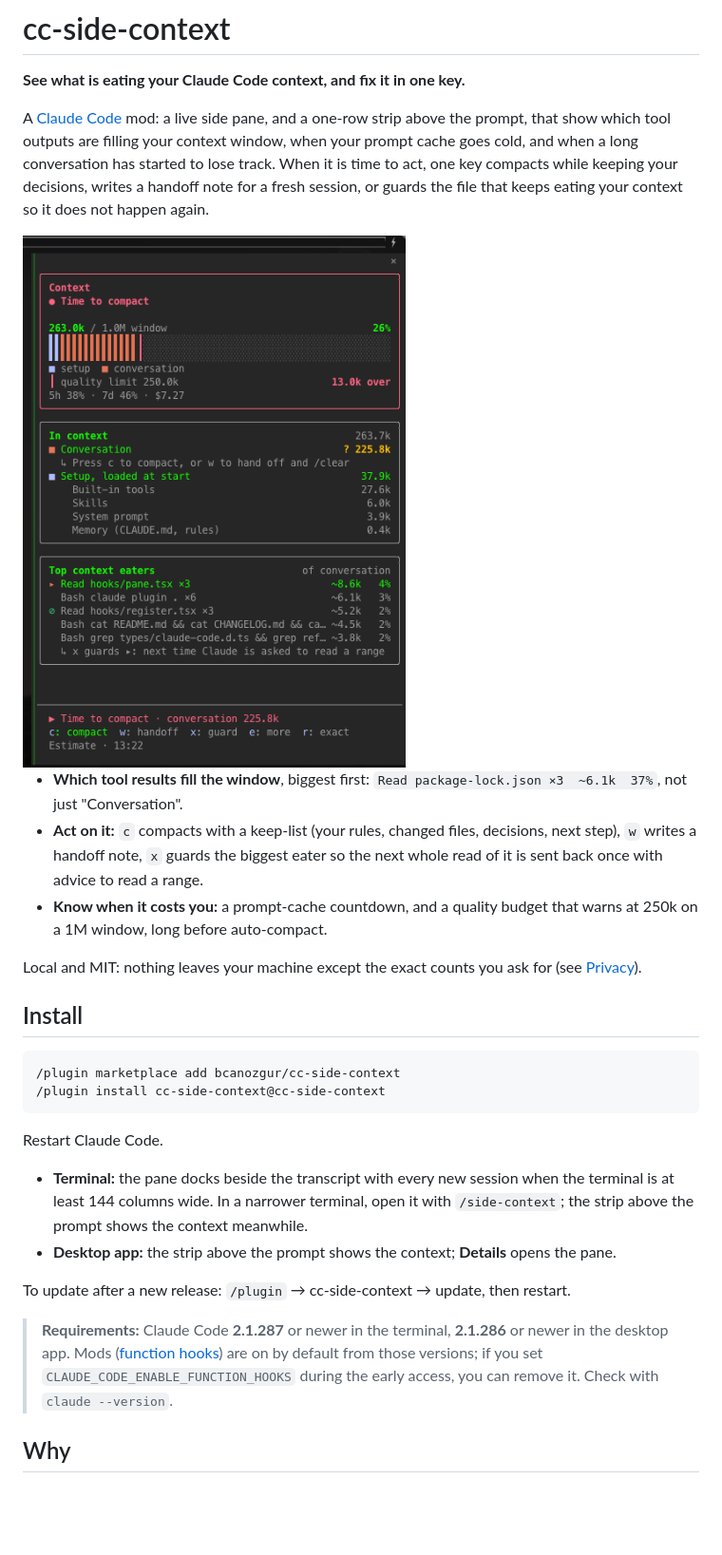
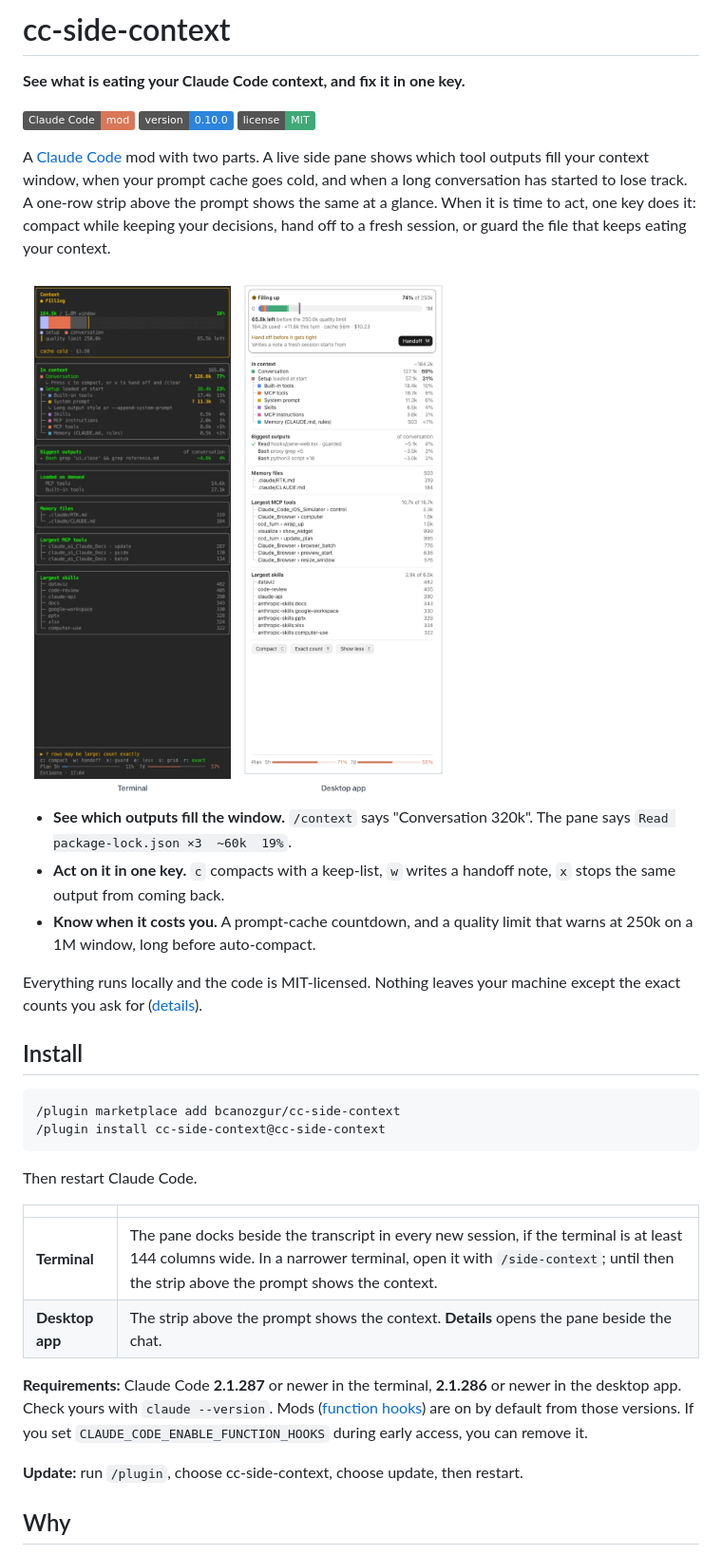
Before and after one commit to bcanozgur/cc-side-context, a Markdown page: README.md, the part around one of its changes. Shown at 95% size. Rendered like a GitHub page; pictures changed too: docs/pane.png (deleted), docs/panes.png (added); badges without logos; blank space fills up the shorter version.

````diff
--- a/README.md
+++ b/README.md
@@ -2,15 +2,17 @@
 
 **See what is eating your Claude Code context, and fix it in one key.**
 
-A [Claude Code](https://claude.com/claude-code) mod: a live side pane, and a one-row strip above the prompt, that show which tool outputs are filling your context window, when your prompt cache goes cold, and when a long conversation has started to lose track. When it is time to act, one key compacts while keeping your decisions, writes a handoff note for a fresh session, or guards the file that keeps eating your context so it does not happen again.
+[![Claude Code mod](https://img.shields.io/badge/Claude_Code-mod-d97757)](https://code.claude.com/docs/en/plugins/mods/overview) [![Version](https://img.shields.io/badge/version-0.10.0-2c84db)](CHANGELOG.md) [![License: MIT](https://img.shields.io/badge/license-MIT-3fa877)](LICENSE)
 
-<img src="docs/pane.png" alt="cc-side-context pane in a Claude Code session" width="420">
+A [Claude Code](https://claude.com/claude-code) mod with two parts. A live side pane shows which tool outputs fill your context window, when your prompt cache goes cold, and when a long conversation has started to lose track. A one-row strip above the prompt shows the same at a glance. When it is time to act, one key does it: compact while keeping your decisions, hand off to a fresh session, or guard the file that keeps eating your context.
 
-- **Which tool results fill the window**, biggest first: `Read package-lock.json ×3  ~6.1k  37%`, not just "Conversation".
-- **Act on it:** `c` compacts with a keep-list (your rules, changed files, decisions, next step), `w` writes a handoff note, `x` guards the biggest eater so the next whole read of it is sent back once with advice to read a range.
-- **Know when it costs you:** a prompt-cache countdown, and a quality budget that warns at 250k on a 1M window, long before auto-compact.
+<img src="docs/panes.png" alt="The cc-side-context pane in the terminal and in the Claude desktop app" width="760">
 
-Local and MIT: nothing leaves your machine except the exact counts you ask for (see [Privacy](#how-the-numbers-are-made)).
+- **See which outputs fill the window.** `/context` says "Conversation 320k". The pane says `Read package-lock.json ×3  ~60k  19%`.
+- **Act on it in one key.** `c` compacts with a keep-list, `w` writes a handoff note, `x` stops the same output from coming back.
+- **Know when it costs you.** A prompt-cache countdown, and a quality limit that warns at 250k on a 1M window, long before auto-compact.
+
+Everything runs locally and the code is MIT-licensed. Nothing leaves your machine except the exact counts you ask for ([details](#privacy)).
 
 ## Install
 
@@ -19,14 +21,16 @@ Local and MIT: nothing leaves your machine except the exact counts you ask for (
 /plugin install cc-side-context@cc-side-context
 ```
 
-Restart Claude Code.
+Then restart Claude Code.
 
-- **Terminal:** the pane docks beside the transcript with every new session when the terminal is at least 144 columns wide. In a narrower terminal, open it with `/side-context`; the strip above the prompt shows the context meanwhile.
-- **Desktop app:** the strip above the prompt shows the context; **Details** opens the pane.
+| | |
+| --- | --- |
+| **Terminal** | The pane docks beside the transcript in every new session, if the terminal is at least 144 columns wide. In a narrower terminal, open it with `/side-context`; until then the strip above the prompt shows the context. |
+| **Desktop app** | The strip above the prompt shows the context. **Details** opens the pane beside the chat. |
 
-To update after a new release: `/plugin` → cc-side-context → update, then restart.
+**Requirements:** Claude Code **2.1.287** or newer in the terminal, **2.1.286** or newer in the desktop app. Check yours with `claude --version`. Mods ([function hooks](https://code.claude.com/docs/en/plugins/mods/overview)) are on by default from those versions. If you set `CLAUDE_CODE_ENABLE_FUNCTION_HOOKS` during early access, you can remove it.
 
-> **Requirements:** Claude Code **2.1.287** or newer in the terminal, **2.1.286** or newer in the desktop app. Mods ([function hooks](https://code.claude.com/docs/en/plugins/mods/overview)) are on by default from those versions; if you set `CLAUDE_CODE_ENABLE_FUNCTION_HOOKS` during the early access, you can remove it. Check with `claude --version`.
+**Update:** run `/plugin`, choose cc-side-context, choose update, then restart.
 
 ## Why
 
````
Also changed, not shown: other parts of README.md (+62 -76 lines), CHANGELOG.md (+23 -1 lines), CONTRIBUTING.md (+1 -1 lines), docs/desktop.png (added), docs/terminal.png (added), 5 other files.
